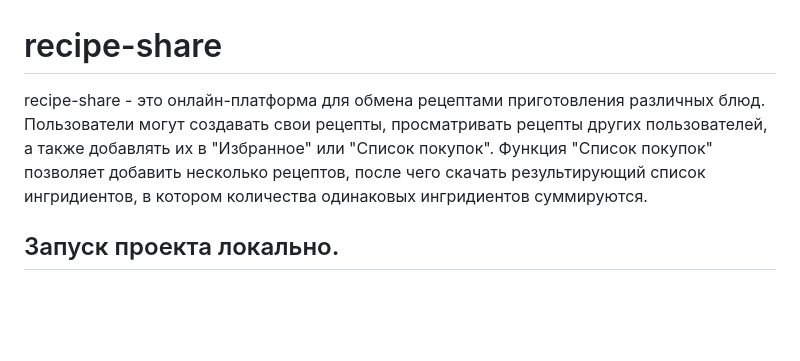
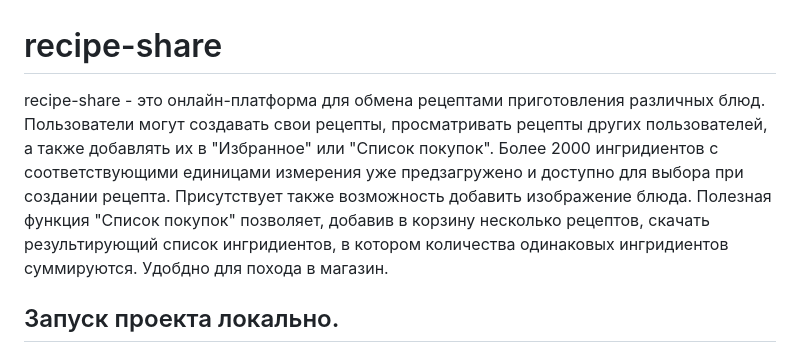
Before and after one commit to Scorcer777/recipe-share, a Markdown page: README.md, the part around the change. Drawn GitHub-style; blank space fills up the shorter version.

```diff
--- a/README.md
+++ b/README.md
@@ -1,5 +1,5 @@
 # recipe-share
-recipe-share - это онлайн-платформа для обмена рецептами приготовления различных блюд. Пользователи могут создавать свои рецепты, просматривать рецепты других пользователей, а также добавлять их в "Избранное" или "Список покупок". Функция "Список покупок" позволяет добавить несколько рецептов, после чего скачать результирующий список ингридиентов, в котором количества одинаковых ингридиентов суммируются.
+recipe-share - это онлайн-платформа для обмена рецептами приготовления различных блюд. Пользователи могут создавать свои рецепты, просматривать рецепты других пользователей, а также добавлять их в "Избранное" или "Список покупок". Более 2000 ингридиентов с соответствующими единицами измерения уже предзагружено и доступно для выбора при создании рецепта. Присутствует также возможность добавить изображение блюда. Полезная функция "Список покупок" позволяет, добавив в корзину несколько рецептов, скачать результирующий список ингридиентов, в котором количества одинаковых ингридиентов суммируются. Удобдно для похода в магазин.
 
 ## Запуск проекта локально.
 ### 1. Клонировать репозиторий командой в терминале Bash в VS Code:
```
